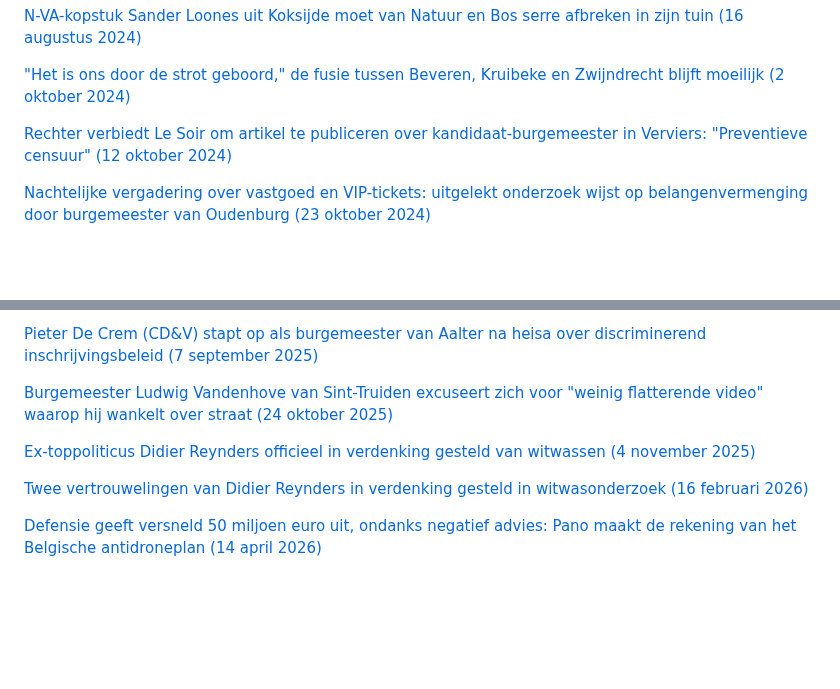
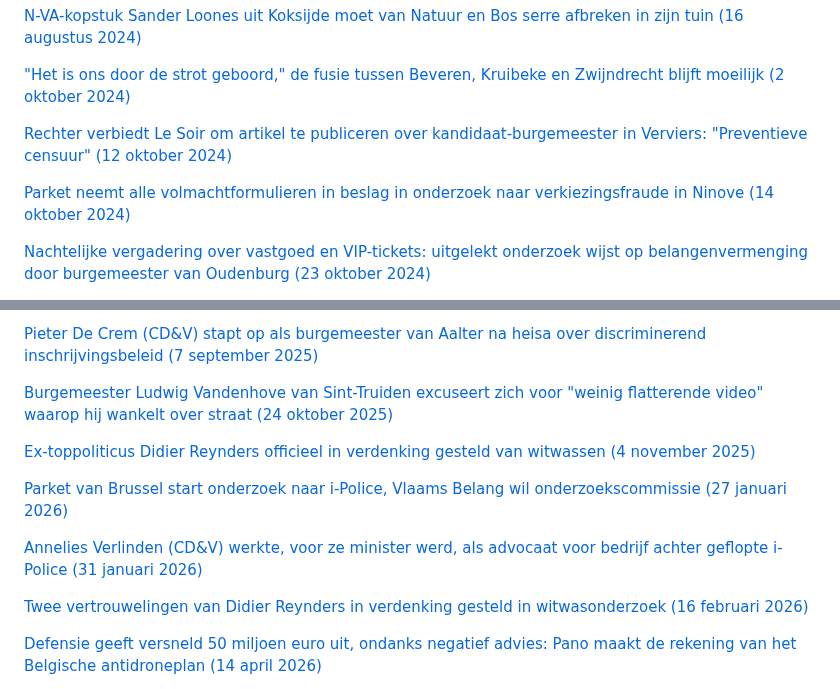
Before and after one commit to arnoschutijzer/belgian-politics-are-going-great, a Markdown page: README.md, 2 parts joined by grey strips. GitHub-like rendering; blank space fills up the shorter version.

Commit message:
Add 4 new Belgian political scandal entries
- Ninove election fraud (Oct 2024): prosecutors seize proxy forms in investigation into Forza Ninove
- Ninove arrests (May 2025): two aldermen (Sclacmender, Goessens) remain in custody after election fraud probe
- i-Police prosecution (Jan 2026): Brussels prosecutor opens investigation into embezzlement/conflict of interest
- Verlinden conflict of interest (Jan 2026): former Interior Minister worked as lawyer for Sopra Steria before awarding them €299M i-Police contract

https://claude.ai/code/session_01EYVNyUXo548489bHPCTAas

```diff
--- a/README.md
+++ b/README.md
@@ -74,6 +74,8 @@
 
 [Rechter verbiedt Le Soir om artikel te publiceren over kandidaat-burgemeester in Verviers: "Preventieve censuur" (12 oktober 2024)](https://www.vrt.be/vrtnws/nl/2024/10/12/le-soir-eenzijdig-verzoek-verkiezingen-verviers/)
 
+[Parket neemt alle volmachtformulieren in beslag in onderzoek naar verkiezingsfraude in Ninove (14 oktober 2024)](https://www.vrt.be/vrtnws/nl/2024/10/14/verkiezingsfraude-ninove-volmachten/)
+
 [Nachtelijke vergadering over vastgoed en VIP-tickets: uitgelekt onderzoek wijst op belangenvermenging door burgemeester van Oudenburg (23 oktober 2024)](https://www.vrt.be/vrtnws/nl/2024/10/23/oudenburg-burgemeester-vastgoed-anthony-dumarey/)
 
 [Duizenden euro's leefloon met verzonnen verhaal: Pano legt chaos bloot bij OCMW van Anderlecht (19 november 2024)](https://www.vrt.be/vrtnws/nl/2024/11/18/pano-ocmw-brussel-leefloon-zonder-recht/)
@@ -118,6 +120,10 @@
 
 [Ex-toppoliticus Didier Reynders officieel in verdenking gesteld van witwassen (4 november 2025)](https://www.vrt.be/vrtnws/nl/2025/11/04/didier-reynders-verdacht-witwassen/)
 
+[Parket van Brussel start onderzoek naar i-Police, Vlaams Belang wil onderzoekscommissie (27 januari 2026)](https://www.vrt.be/vrtnws/nl/2026/01/27/parket-van-brussel-start-onderzoek-naar-i-police-vlaams-belang/)
+
+[Annelies Verlinden (CD&V) werkte, voor ze minister werd, als advocaat voor bedrijf achter geflopte i-Police (31 januari 2026)](https://www.vrt.be/vrtnws/nl/2026/01/31/verlinden-ipolice-advocate/)
+
 [Twee vertrouwelingen van Didier Reynders in verdenking gesteld in witwasonderzoek (16 februari 2026)](https://www.vrt.be/vrtnws/nl/2026/02/16/onderzoek-witwassen-didier-reynders-jean-claude-fontinoy-en-oliv/)
 
 [Defensie geeft versneld 50 miljoen euro uit, ondanks negatief advies: Pano maakt de rekening van het Belgische antidroneplan (14 april 2026)](https://www.vrt.be/vrtnws/nl/2026/04/14/counterdroneplan-francken-pano/)
```
